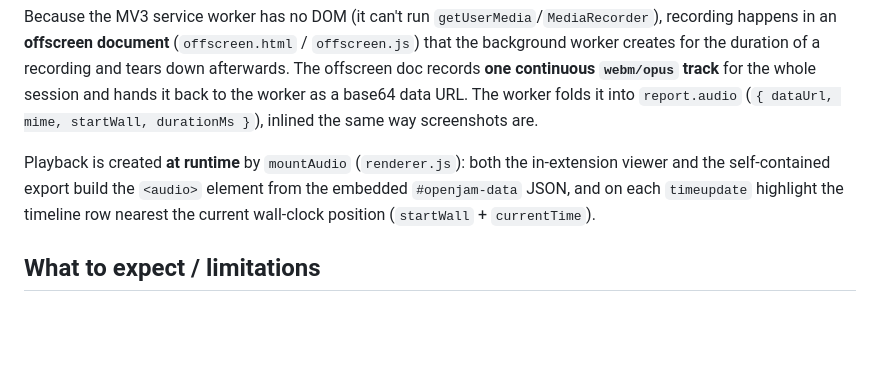
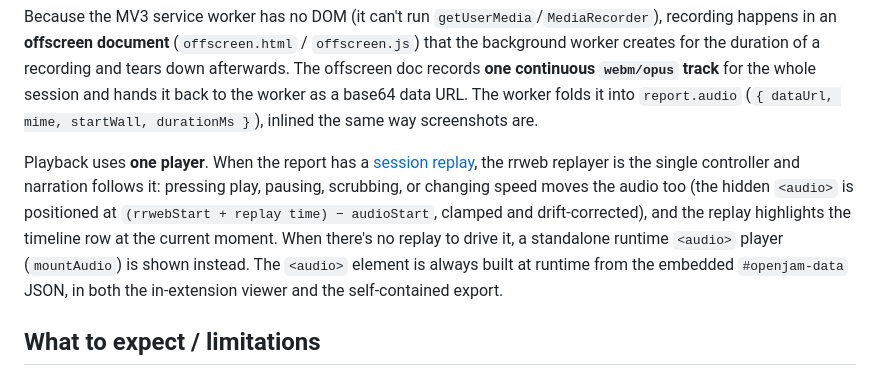
Before and after one commit to SaintPepsi/openjam, a Markdown page: docs/feature-set/audio-narration.md, the part around the change. GitHub-like rendering; blank space fills up the shorter version.

Commit message:
docs(audio): reflect one-player replay-driven narration playback
Co-Authored-By: Maple <ianhogers@hotmail.com>

```diff
--- a/docs/feature-set/audio-narration.md
+++ b/docs/feature-set/audio-narration.md
@@ -19,10 +19,14 @@ offscreen doc records **one continuous `webm/opus` track** for the whole session
 it back to the worker as a base64 data URL. The worker folds it into `report.audio`
 (`{ dataUrl, mime, startWall, durationMs }`), inlined the same way screenshots are.
 
-Playback is created **at runtime** by `mountAudio` (`renderer.js`): both the in-extension
-viewer and the self-contained export build the `<audio>` element from the embedded
-`#openjam-data` JSON, and on each `timeupdate` highlight the timeline row nearest the
-current wall-clock position (`startWall` + `currentTime`).
+Playback uses **one player**. When the report has a [session replay](session-replay.md),
+the rrweb replayer is the single controller and narration follows it: pressing play,
+pausing, scrubbing, or changing speed moves the audio too (the hidden `<audio>` is
+positioned at `(rrwebStart + replay time) − audioStart`, clamped and drift-corrected), and
+the replay highlights the timeline row at the current moment. When there's no replay to
+drive it, a standalone runtime `<audio>` player (`mountAudio`) is shown instead. The
+`<audio>` element is always built at runtime from the embedded `#openjam-data` JSON, in
+both the in-extension viewer and the self-contained export.
 
 ## What to expect / limitations
 
```
Also changed, not shown: docs/plans/2026-07-01-audio-capture-design.md (+8 -4 lines), docs/plans/2026-07-01-audio-capture-implementation.md (+1 -1 lines).
